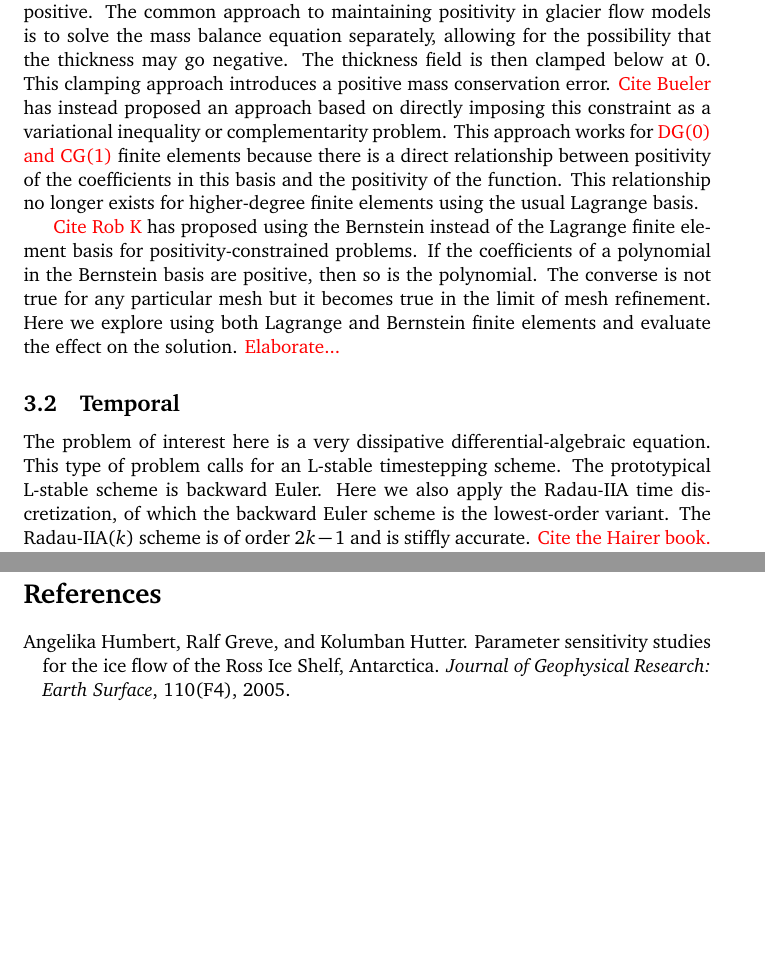
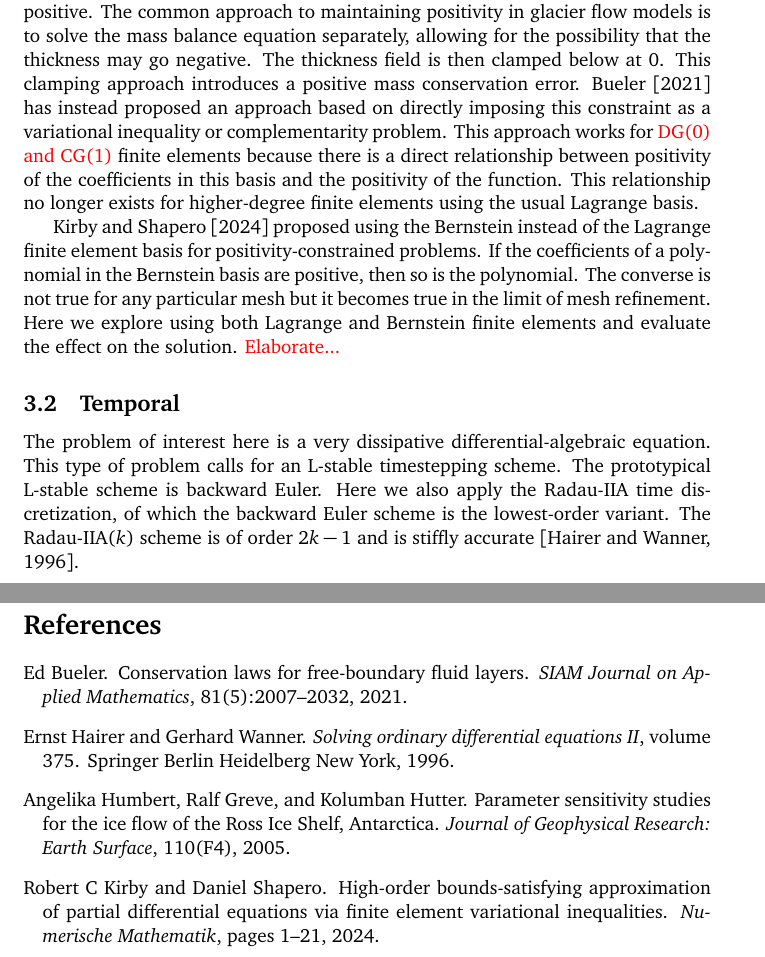
Before and after one commit to icepack/heat-flow-2d, a LaTeX document (heat-flow.tex, which reads heat-flow.bib): two parts of pages 7 and 14 of 14, joined at a grey line, cut so that both start at the same text, the shorter picture padded with empty space. Compiled offline with pdfLaTeX.

Commit message:
Add some references

```diff
--- a/heat-flow.bib
+++ b/heat-flow.bib
@@ -105,0 +111,26 @@
+  journal={SIAM Journal on Applied Mathematics},
+  volume={81},
+  number={5},
+  pages={2007--2032},
+  year={2021},
+  publisher={SIAM}
+}
+
+
+@article{kirby2024high,
+  title={High-order bounds-satisfying approximation of partial differential equations via finite element variational inequalities},
+  author={Kirby, Robert C and Shapero, Daniel},
+  journal={Numerische Mathematik},
+  pages={1--21},
+  year={2024},
+  publisher={Springer}
+}
+
+
+@book{hairer1996solving,
+  title={Solving ordinary differential equations {II}},
+  author={Hairer, Ernst and Wanner, Gerhard},
+  volume={375},
+  year={1996},
+  publisher={Springer Berlin Heidelberg New York}
+}
--- a/heat-flow.tex
+++ b/heat-flow.tex
@@ -288,11 +288,11 @@ In addition to the coupled balance equations, the film thickness must also remai
 The common approach to maintaining positivity in glacier flow models is to solve the mass balance equation separately, allowing for the possibility that the thickness may go negative.
 The thickness field is then clamped below at 0.
 This clamping approach introduces a positive mass conservation error.
-\textcolor{red}{Cite Bueler} has instead proposed an approach based on directly imposing this constraint as a variational inequality or complementarity problem.
+\citet{bueler2021conservation} has instead proposed an approach based on directly imposing this constraint as a variational inequality or complementarity problem.
 This approach works for \textcolor{red}{DG(0) and CG(1)} finite elements because there is a direct relationship between positivity of the coefficients in this basis and the positivity of the function.
 This relationship no longer exists for higher-degree finite elements using the usual Lagrange basis.
 
-\textcolor{red}{Cite Rob K} has proposed using the Bernstein instead of the Lagrange finite element basis for positivity-constrained problems.
+\citet{kirby2024high} proposed using the Bernstein instead of the Lagrange finite element basis for positivity-constrained problems.
 If the coefficients of a polynomial in the Bernstein basis are positive, then so is the polynomial.
 The converse is not true for any particular mesh but it becomes true in the limit of mesh refinement.
 Here we explore using both Lagrange and Bernstein finite elements and evaluate the effect on the solution.
@@ -305,8 +305,7 @@ The problem of interest here is a very dissipative differential-algebraic equati
 This type of problem calls for an L-stable timestepping scheme.
 The prototypical L-stable scheme is backward Euler.
 Here we also apply the Radau-IIA time discretization, of which the backward Euler scheme is the lowest-order variant.
-The Radau-IIA($k$) scheme is of order $2k - 1$ and is stiffly accurate.
-\textcolor{red}{Cite the Hairer book.}
+The Radau-IIA($k$) scheme is of order $2k - 1$ and is stiffly accurate \citep{hairer1996solving}.
 
 We additionally apply the Bernstein-in-time collocation to ensure positivity throughout the whole time interval.
 \textcolor{red}{Elaborate}.
```
Also changed, not shown: heat-flow.bib (5 more changed lines).
